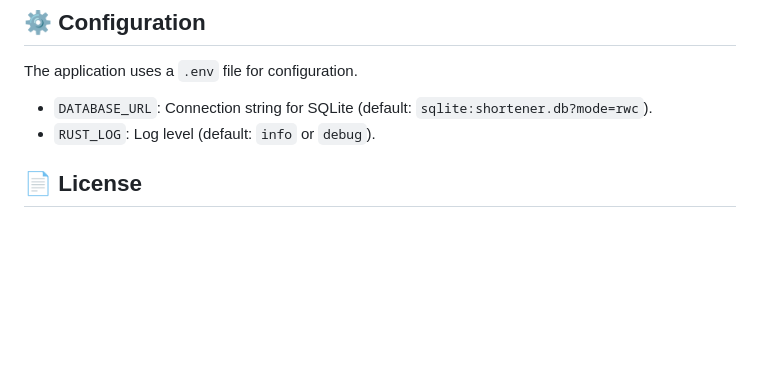
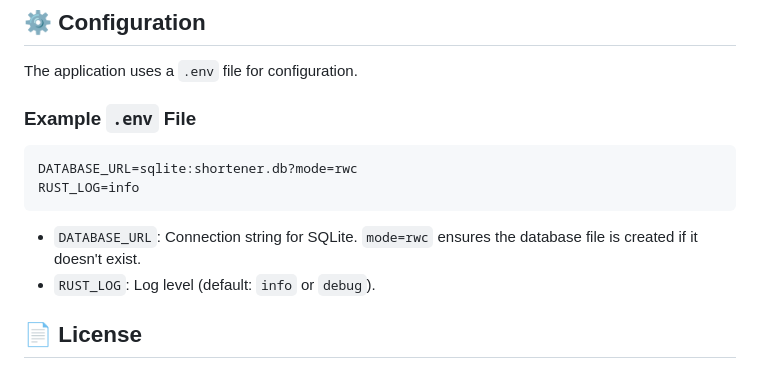
Before and after one commit to JanzenZhang/short-url-service, a Markdown page: README.md, the part around the change. Rendered like a GitHub page; blank space fills up the shorter version.

Commit message:
Docs: Add .env example to README

````diff
--- a/README.md
+++ b/README.md
@@ -94,7 +94,14 @@ curl http://127.0.0.1:3000/stats/rust
 ## ⚙️ Configuration
 
 The application uses a `.env` file for configuration.
-- `DATABASE_URL`: Connection string for SQLite (default: `sqlite:shortener.db?mode=rwc`).
+
+### Example `.env` File
+```dotenv
+DATABASE_URL=sqlite:shortener.db?mode=rwc
+RUST_LOG=info
+```
+
+- `DATABASE_URL`: Connection string for SQLite. `mode=rwc` ensures the database file is created if it doesn't exist.
 - `RUST_LOG`: Log level (default: `info` or `debug`).
 
 ## 📄 License
````
